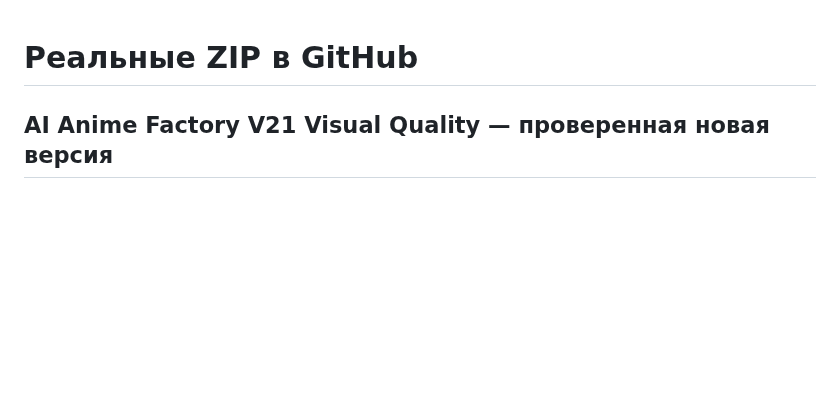
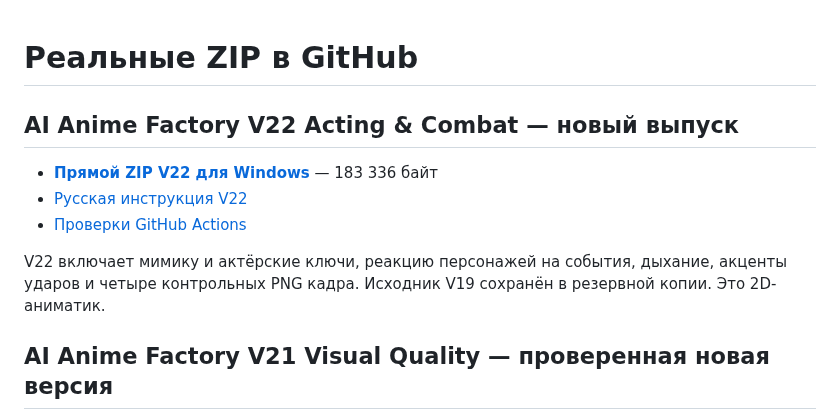
Before and after one commit to Vekan777/-, a Markdown page: downloads/INDEX_RU.md, the part around the change. Drawn GitHub-style; blank space fills up the shorter version.

Commit message:
Add direct V22 ZIP to permanent Russian download index

```diff
--- a/downloads/INDEX_RU.md
+++ b/downloads/INDEX_RU.md
@@ -1,4 +1,13 @@
 # Реальные ZIP в GitHub
+
+## AI Anime Factory V22 Acting & Combat — новый выпуск
+
+- **[Прямой ZIP V22 для Windows](https://raw.githubusercontent.com/Vekan777/-/main/downloads/AI_ANIME_FACTORY_V22_ACTING_COMBAT_WINDOWS.zip)** — 183 336 байт
+- [Русская инструкция V22](https://github.com/Vekan777/-/blob/main/anime-factory/v22/README_RU.md)
+- [Проверки GitHub Actions](https://github.com/Vekan777/-/actions/workflows/build-releases.yml)
+
+V22 включает мимику и актёрские ключи, реакцию персонажей на события, дыхание, акценты ударов и четыре контрольных PNG кадра. Исходник V19 сохранён в резервной копии. Это 2D-аниматик.
+
 
 ## AI Anime Factory V21 Visual Quality — проверенная новая версия
 
```
